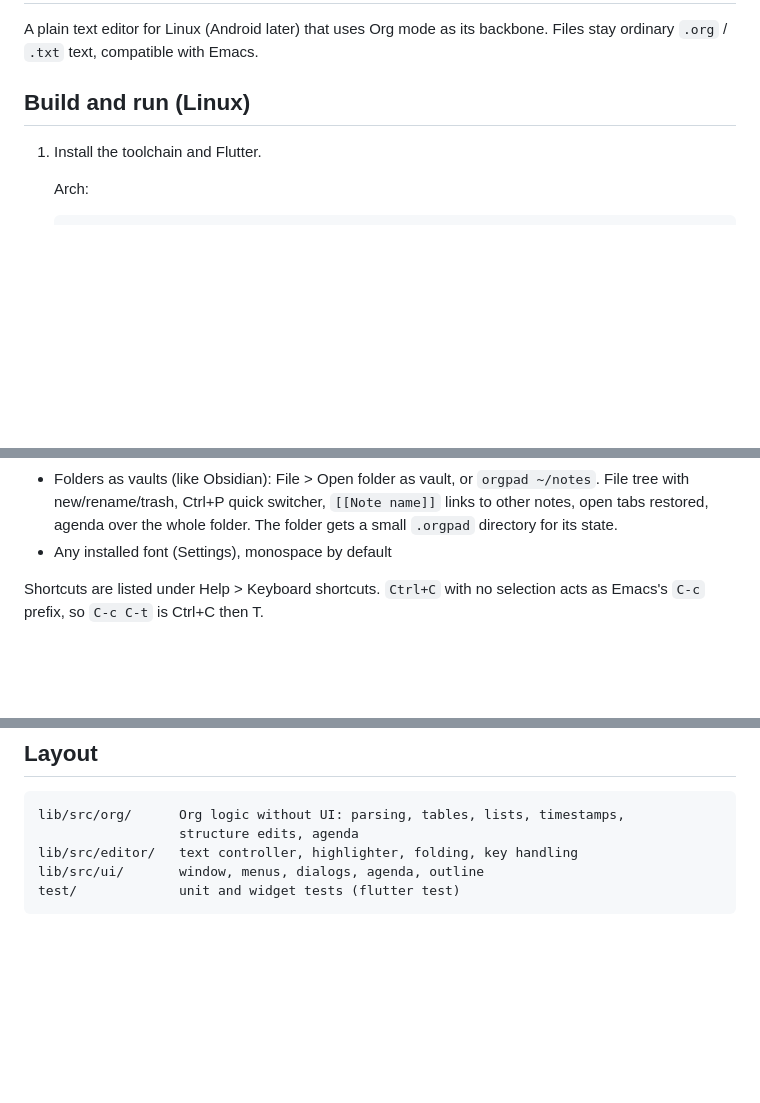
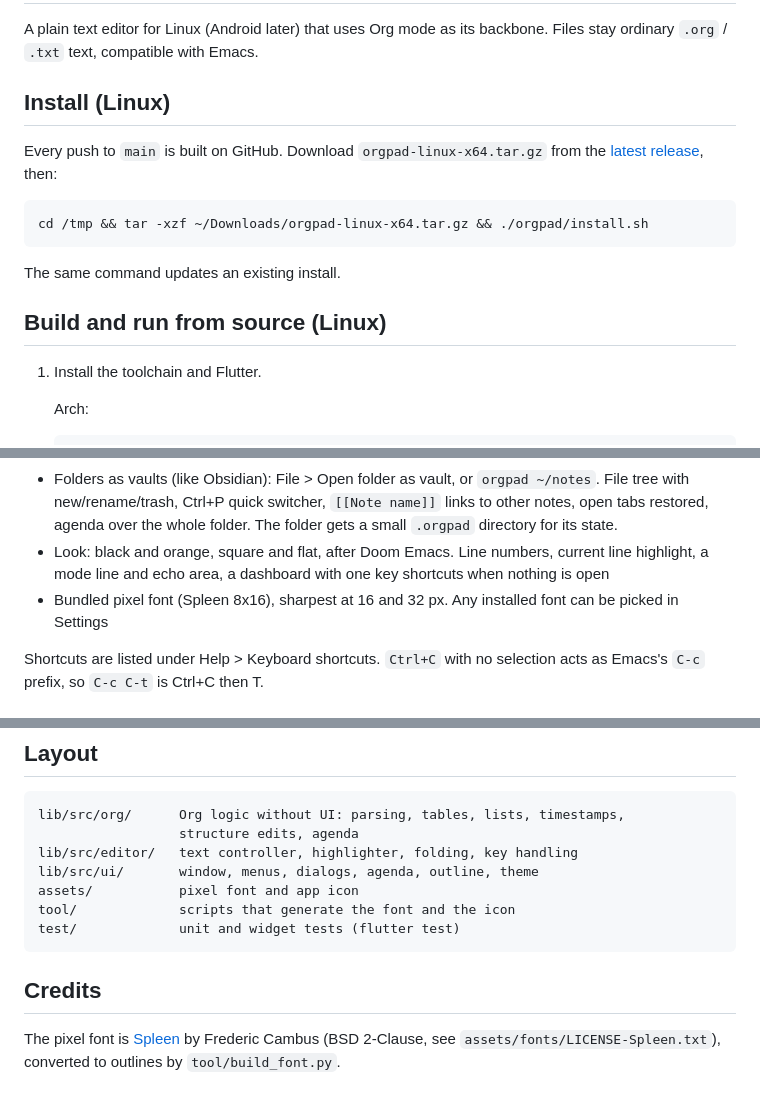
Before and after one commit to Vylca/haruspex, a Markdown page: README.md, 3 parts joined by grey strips. Rendered like a GitHub page; blank space fills up the shorter version.

Commit message:
README: install from releases, new look, font credits
Co-Authored-By: Claude Opus 5.5 <noreply@anthropic.com>
Claude-Session: https://claude.ai/code/session_01QudwN3ausBng8zgUsn8Uzn

````diff
--- a/README.md
+++ b/README.md
@@ -3,7 +3,18 @@
 A plain text editor for Linux (Android later) that uses Org mode as its
 backbone. Files stay ordinary `.org` / `.txt` text, compatible with Emacs.
 
-## Build and run (Linux)
+## Install (Linux)
+
+Every push to `main` is built on GitHub. Download `orgpad-linux-x64.tar.gz`
+from the [latest release](../../releases/tag/latest), then:
+
+```sh
+cd /tmp && tar -xzf ~/Downloads/orgpad-linux-x64.tar.gz && ./orgpad/install.sh
+```
+
+The same command updates an existing install.
+
+## Build and run from source (Linux)
 
 1. Install the toolchain and Flutter.
 
@@ -56,7 +67,11 @@ tests and attaches `orgpad-linux-x64.tar.gz` to the run.
   `orgpad ~/notes`. File tree with new/rename/trash, Ctrl+P quick switcher,
   `[[Note name]]` links to other notes, open tabs restored, agenda over the
   whole folder. The folder gets a small `.orgpad` directory for its state.
-- Any installed font (Settings), monospace by default
+- Look: black and orange, square and flat, after Doom Emacs. Line numbers,
+  current line highlight, a mode line and echo area, a dashboard with one key
+  shortcuts when nothing is open
+- Bundled pixel font (Spleen 8x16), sharpest at 16 and 32 px. Any installed
+  font can be picked in Settings
 
 Shortcuts are listed under Help > Keyboard shortcuts. `Ctrl+C` with no
 selection acts as Emacs's `C-c` prefix, so `C-c C-t` is Ctrl+C then T.
@@ -73,6 +88,14 @@ the Android build.
 lib/src/org/      Org logic without UI: parsing, tables, lists, timestamps,
                   structure edits, agenda
 lib/src/editor/   text controller, highlighter, folding, key handling
-lib/src/ui/       window, menus, dialogs, agenda, outline
+lib/src/ui/       window, menus, dialogs, agenda, outline, theme
+assets/           pixel font and app icon
+tool/             scripts that generate the font and the icon
 test/             unit and widget tests (flutter test)
 ```
+
+## Credits
+
+The pixel font is [Spleen](https://github.com/fcambus/spleen) by Frederic
+Cambus (BSD 2-Clause, see `assets/fonts/LICENSE-Spleen.txt`), converted to
+outlines by `tool/build_font.py`.
````
